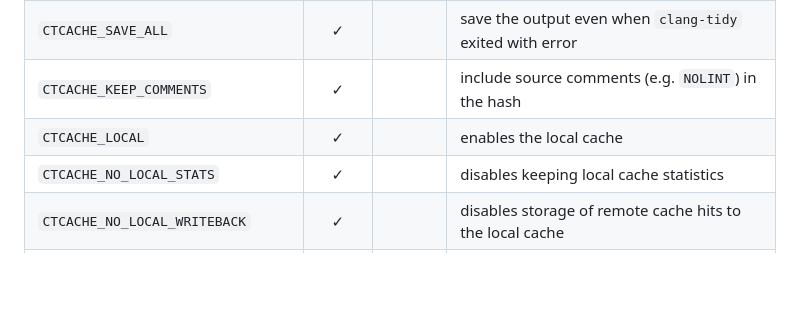
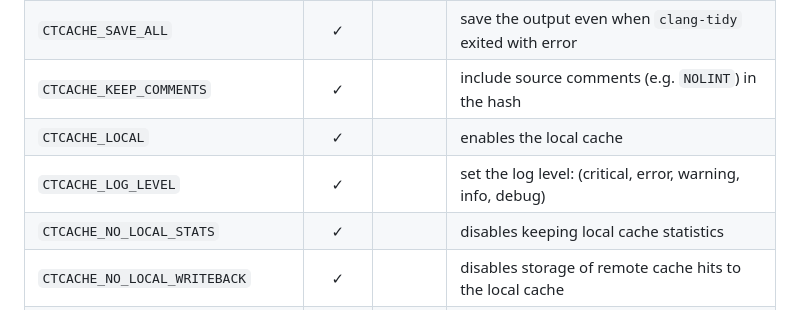
Before and after one commit to matus-chochlik/ctcache, a Markdown page: README.md, the part around the change. Rendered like a GitHub page; blank space fills up the shorter version.

```diff
--- a/README.md
+++ b/README.md
@@ -125,6 +125,7 @@ variables:
 | `CTCACHE_SAVE_ALL`                |  ✓   |      | save the output even when `clang-tidy` exited with error         |
 | `CTCACHE_KEEP_COMMENTS`           |  ✓   |      | include source comments (e.g. `NOLINT`) in the hash              |
 | `CTCACHE_LOCAL`                   |  ✓   |      | enables the local cache                                          |
+| `CTCACHE_LOG_LEVEL`               |  ✓   |      | set the log level: (critical, error, warning, info, debug)       |
 | `CTCACHE_NO_LOCAL_STATS`          |  ✓   |      | disables keeping local cache statistics                          |
 | `CTCACHE_NO_LOCAL_WRITEBACK`      |  ✓   |      | disables storage of remote cache hits to the local cache         |
 | `CTCACHE_S3_BUCKET`               |  ✓   |      | the S3 bucket to store cache remotely                            |
```
